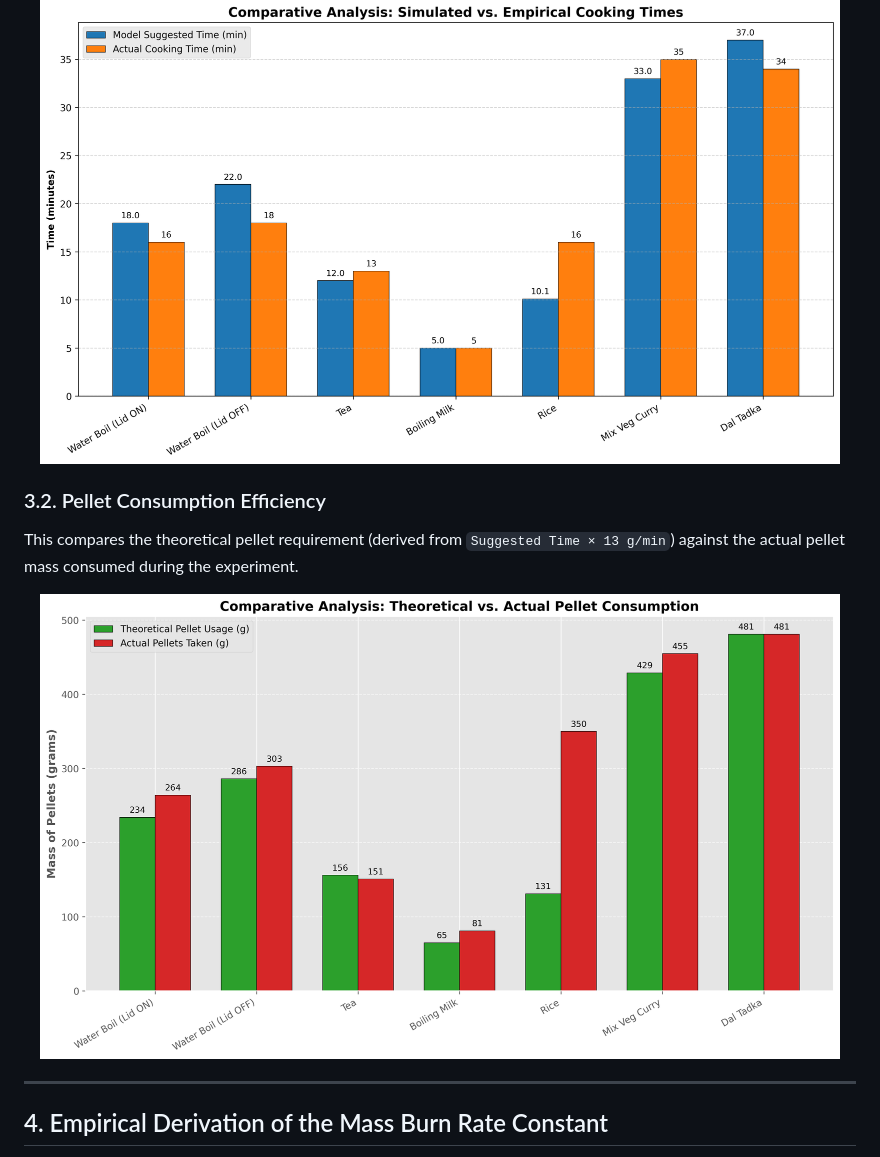
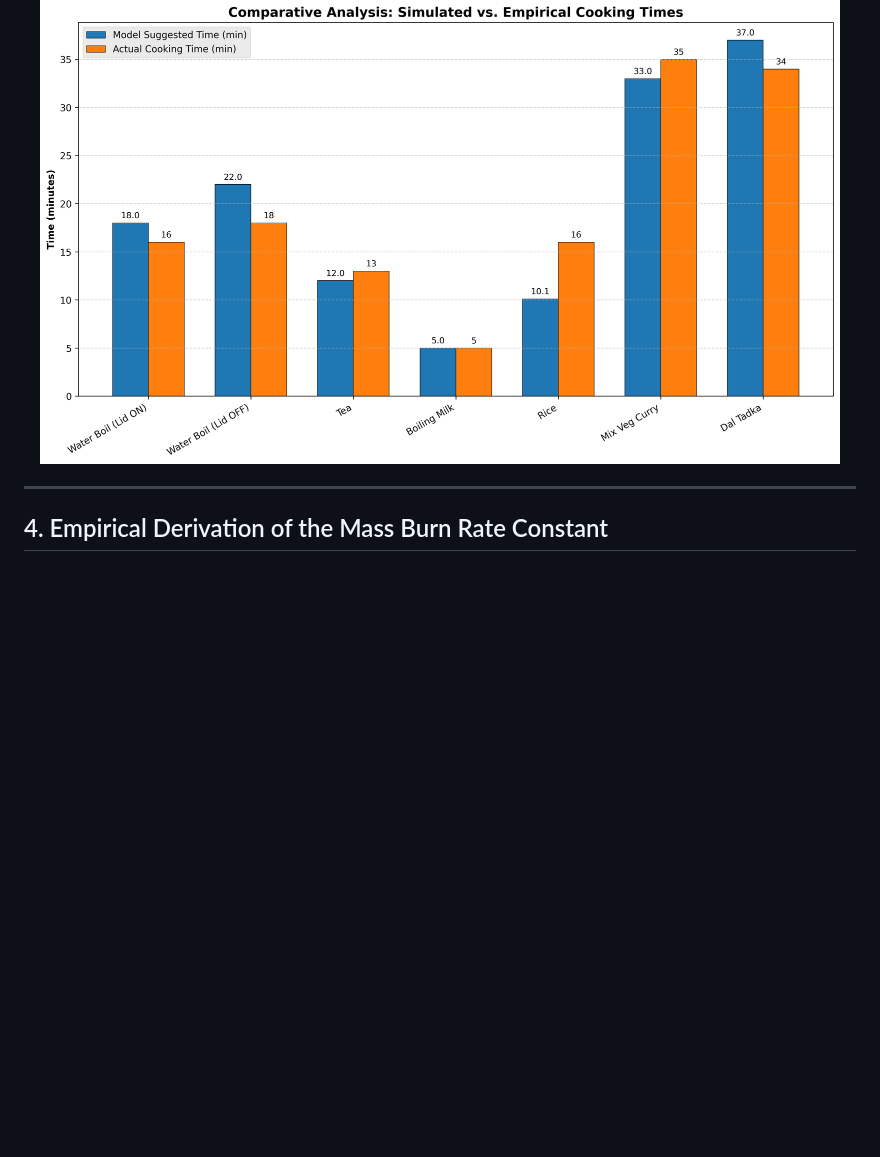
Before and after one commit to AriyanPal08/Advance-Cookstove-Pellet-calculator, a Markdown page: reports/experiment_report.md, the part around the change. Drawn GitHub-style; blank space fills up the shorter version.

Commit message:
Remove pellet consumption efficiency graph from experiment report

```diff
--- a/reports/experiment_report.md
+++ b/reports/experiment_report.md
@@ -129,12 +129,6 @@ This graph illustrates the temporal accuracy of the model. Note the strict align
   <img src="./images/detailed_time_comparison.png" alt="Time Comparison" width="800">
 </p>
 
-### 3.2. Pellet Consumption Efficiency
-This compares the theoretical pellet requirement (derived from `Suggested Time × 13 g/min`) against the actual pellet mass consumed during the experiment.
-
-<p align="center">
-  <img src="./images/detailed_pellet_comparison.png" alt="Pellet Comparison" width="800">
-</p>
 
 ---
 
```
